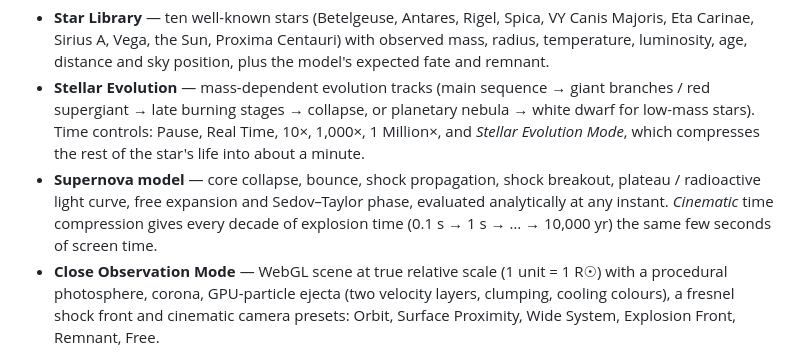
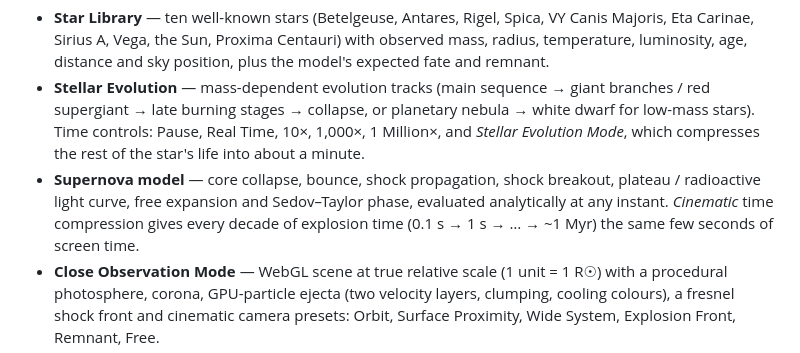
Before and after one commit to pandakingpunc/supernova-simulation, a Markdown page: README.md, the part around the change. Drawn GitHub-style.

Commit message:
Fix: README cinematic range ends at ~1 Myr, not 10,000 yr (B63)
The simulation clock (T_EXP_MAX = 3e13 s) runs to ~1 Myr in cinematic
mode; README claimed 10,000 yr. Docs-only correction.

Co-Authored-By: Claude Opus 5.5 <noreply@anthropic.com>
Claude-Session: https://claude.ai/code/session_011QeHy3z9qLpiq169ybw1tV

```diff
--- a/README.md
+++ b/README.md
@@ -32,7 +32,7 @@ normal-sized web repository (the built site is under 1 MB).
 - **Supernova model** — core collapse, bounce, shock propagation, shock breakout, plateau /
   radioactive light curve, free expansion and Sedov–Taylor phase, evaluated analytically at any
   instant. *Cinematic* time compression gives every decade of explosion time (0.1 s → 1 s → … →
-  10,000 yr) the same few seconds of screen time.
+  ~1 Myr) the same few seconds of screen time.
 - **Close Observation Mode** — WebGL scene at true relative scale (1 unit = 1 R☉) with a procedural
   photosphere, corona, GPU-particle ejecta (two velocity layers, clumping, cooling colours), a fresnel
   shock front and cinematic camera presets: Orbit, Surface Proximity, Wide System, Explosion Front,
```
